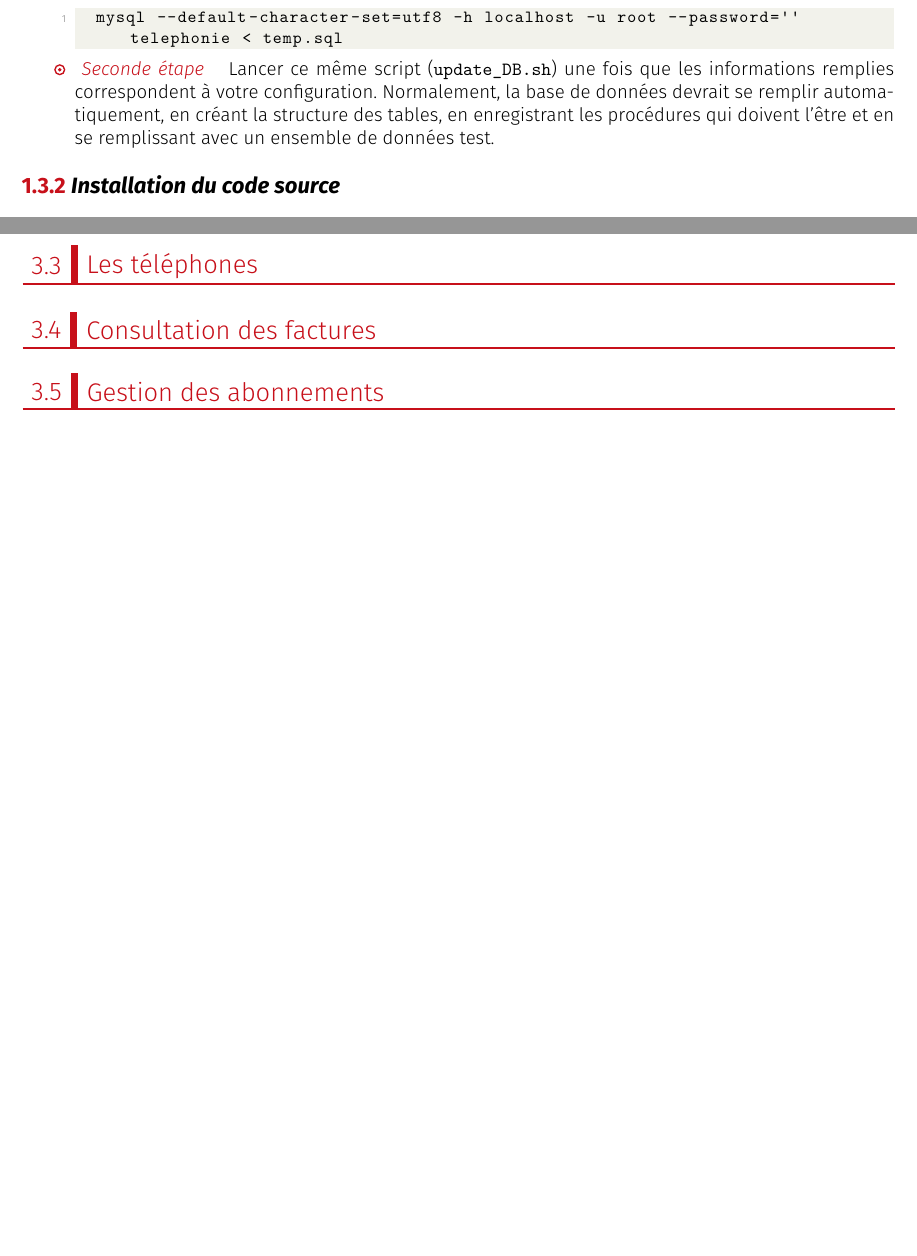
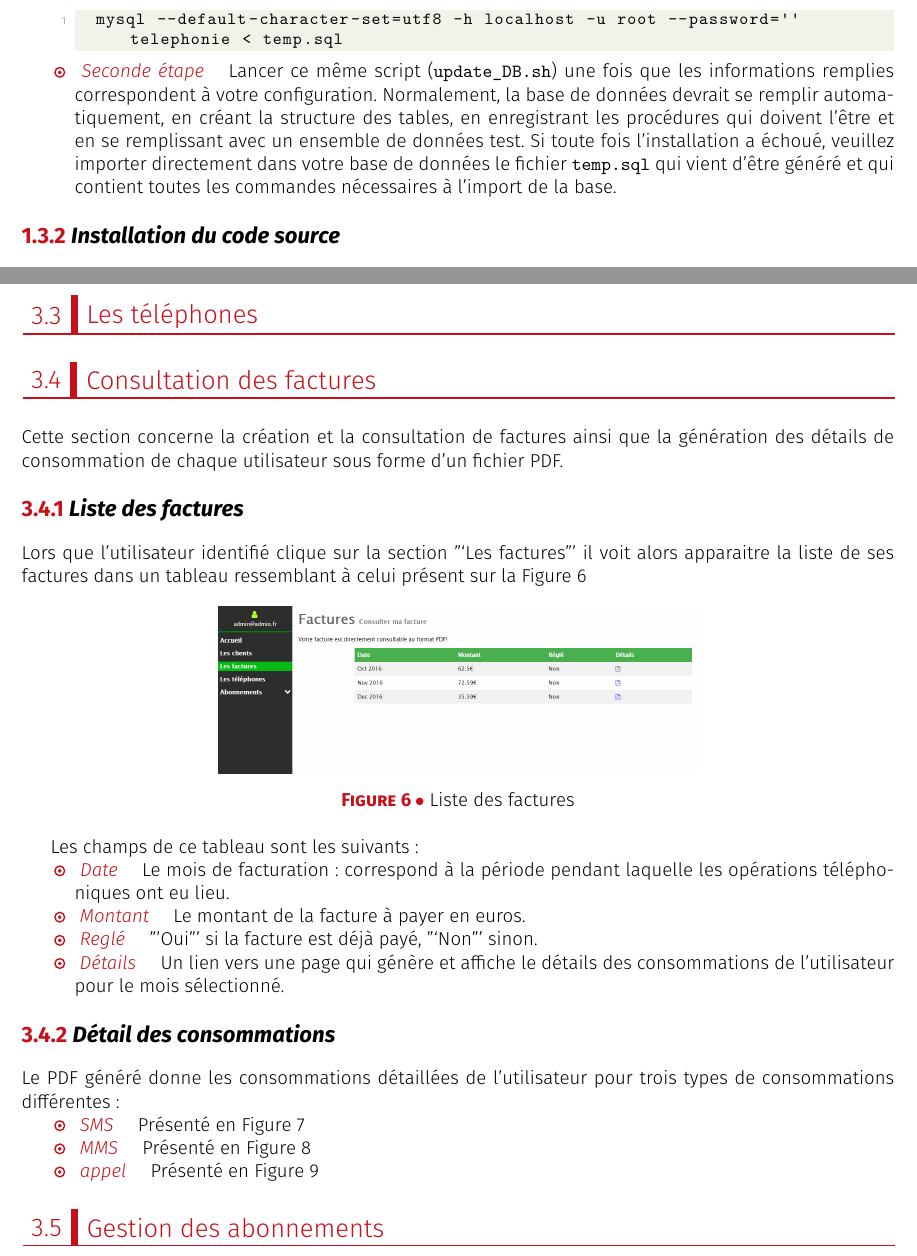
Before and after one commit to stity/projet_sql, a LaTeX document (Rapport_BDD/Rapport_BDD.tex, which reads Rapport_BDD/text/Plateforme/bills.tex, Rapport_BDD/text/Travail_realise/installation.tex): two parts of pages 4 and 9 of 10 before the commit and two parts of pages 4 and 9 of 11 after it, joined at a grey line, cut so that both start at the same text, the shorter picture padded with empty space. Compiled offline with XeLaTeX; a missing font is replaced by an installed copy or a similar font.

Commit message:
add : texte et images rapport (factures) fix : conso.xsl typo
Signed-off-by: Valentin Demeusy <valentin.demeusy@gmail.com>

```diff
--- a/Rapport_BDD/text/Plateforme/bills.tex
+++ b/Rapport_BDD/text/Plateforme/bills.tex
@@ -1,2 +1,28 @@
 \subsection{Consultation des factures}
+Cette section concerne la création et la consultation de factures ainsi que la génération des détails de consommation de chaque utilisateur sous forme d'un fichier PDF.
+\subsubsection{Liste des factures}
+Lors que l'utilisateur identifié clique sur la section "`Les factures"' il voit alors apparaitre la liste de ses factures dans un tableau ressemblant à celui présent sur la Figure~\ref{fig:listfacture}
 
+\begin{figure}[ht]
+  \centering
+    \includegraphics[width=.55\textwidth]{images/Plateforme/liste_factures}
+    \caption{Liste des factures}
+    \label{fig:listfacture}
+\end{figure}
+
+Les champs de ce tableau sont les suivants :
+\begin{itemize}
+  \itemperso{Date}Le mois de facturation : correspond à la période pendant laquelle les opérations téléphoniques ont eu lieu.
+  \itemperso{Montant}Le montant de la facture à payer en euros.
+  \itemperso{Reglé}"'Oui"' si la facture est déjà payé, "`Non"' sinon.
+  \itemperso{Détails}Un lien vers une page qui génère et affiche le détails des consommations de l'utilisateur pour le mois sélectionné.
+\end{itemize}
+
+\subsubsection{Détail des consommations}
+
+Le PDF généré donne les consommations détaillées de l'utilisateur pour trois types de consommations différentes :
+\begin{itemize}
+	\itemperso{SMS}Présenté en Figure~\ref{fig:liste_sms_pdf}
+	\itemperso{MMS}Présenté en Figure~\ref{fig:liste_mms_pdf}
+	\itemperso{appel}Présenté en Figure~\ref{fig:liste_appels_pdf}
+\end{itemize}
--- a/Rapport_BDD/text/Travail_realise/installation.tex
+++ b/Rapport_BDD/text/Travail_realise/installation.tex
@@ -16,7 +16,7 @@ Ainsi, pour installer la base de données, seule deux étapes sont nécessaires
 \begin{lstlisting}
   mysql --default-character-set=utf8 -h localhost -u root --password='' telephonie < temp.sql
 \end{lstlisting}
-  \itemperso{Seconde étape}Lancer ce même script (\texttt{update\_DB.sh}) une fois que les informations remplies correspondent à votre configuration. Normalement, la base de données devrait se remplir automatiquement, en créant la structure des tables, en enregistrant les procédures qui doivent l'être et en se remplissant avec un ensemble de données test.
+  \itemperso{Seconde étape}Lancer ce même script (\texttt{update\_DB.sh}) une fois que les informations remplies correspondent à votre configuration. Normalement, la base de données devrait se remplir automatiquement, en créant la structure des tables, en enregistrant les procédures qui doivent l'être et en se remplissant avec un ensemble de données test. Si toute fois l'installation a échoué, veuillez importer directement dans votre base de données le fichier \texttt{temp.sql} qui vient d'être généré et qui contient toutes les commandes nécessaires à l'import de la base.
 \end{itemize}
 
 \subsubsection{Installation du code source}
```
Also changed, not shown: Rapport_BDD/images/Plateforme/liste_appels_pdf.png (added), Rapport_BDD/images/Plateforme/liste_factures.png (added), Rapport_BDD/images/Plateforme/liste_mms_pdf.png (added), Rapport_BDD/images/Plateforme/liste_sms_pdf.png (added), Rapport_BDD/text/Plateforme/bills.tex (21 more changed lines), 1 other file.
